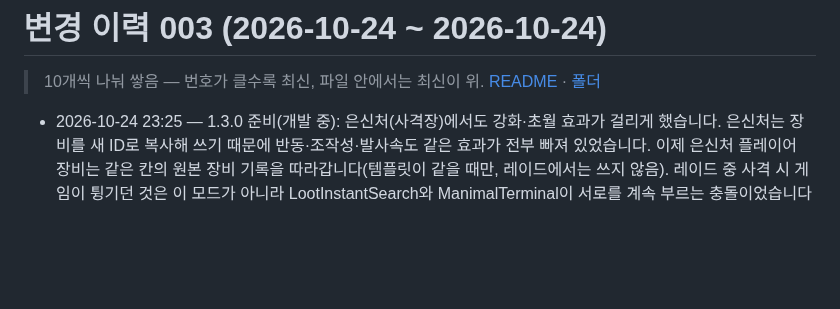
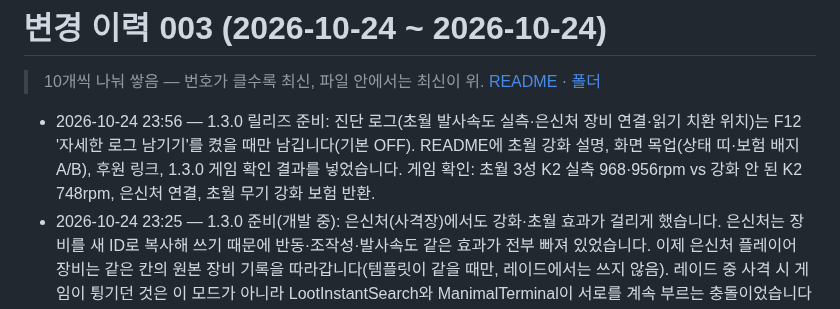
Before and after one commit to danyhappy564-cmyk/Gear_Enhance, a Markdown page: changelog/CHANGELOG-003.md, the part around the change. GitHub-like rendering; blank space fills up the shorter version.

```diff
--- a/changelog/CHANGELOG-003.md
+++ b/changelog/CHANGELOG-003.md
@@ -2,6 +2,7 @@
 
 > 10개씩 나눠 쌓음 — 번호가 클수록 최신, 파일 안에서는 최신이 위. [README](../README.md) · [폴더](./)
 
+- 2026-10-24 23:56 — 1.3.0 릴리즈 준비: 진단 로그(초월 발사속도 실측·은신처 장비 연결·읽기 치환 위치)는 F12 '자세한 로그 남기기'를 켰을 때만 남깁니다(기본 OFF). README에 초월 강화 설명, 화면 목업(상태 띠·보험 배지 A/B), 후원 링크, 1.3.0 게임 확인 결과를 넣었습니다. 게임 확인: 초월 3성 K2 실측 968·956rpm vs 강화 안 된 K2 748rpm, 은신처 연결, 초월 무기 강화 보험 반환.
 - 2026-10-24 23:25 — 1.3.0 준비(개발 중): 은신처(사격장)에서도 강화·초월 효과가 걸리게 했습니다. 은신처는 장비를 새 ID로 복사해 쓰기 때문에 반동·조작성·발사속도 같은 효과가 전부 빠져 있었습니다. 이제 은신처 플레이어 장비는 같은 칸의 원본 장비 기록을 따라갑니다(템플릿이 같을 때만, 레이드에서는 쓰지 않음). 레이드 중 사격 시 게임이 튕기던 것은 이 모드가 아니라 LootInstantSearch와 ManimalTerminal이 서로를 계속 부르는 충돌이었습니다(인게임 미확인).
 - 2026-10-24 23:00 — 1.3.0 준비(개발 중): 강화 창 머리줄 아래에 '상태 띠'를 넣었습니다. 강화 보험(등급·반환 %), 초월(2성·3성 단계), 스타가 견적과 상관없이 항상 보입니다(최대 단계 장비도). 창고·장비칸 보험 표시는 이름 줄 대신 칸 왼쪽의 작은 색 배지로 바꿨습니다(P 프리미엄 · 고 고급 · 일 일반 · X 없음). 모든 방탄판이 적용됐는데도 시세가 올라 '차액을 먼저 내 주세요'로 보험이 막히던 문제를 고쳤습니다. 이제 차액은 아직 적용 안 된 방탄판에만 붙습니다. 발사속도는 원인을 찾으려고 로그를 보강했습니다. 화면 설계는 Codex 목업 A안이고, 사용자가 골랐습니다(인게임 미확인).
 - 2026-10-24 22:06 — 1.3.0 준비(개발 중): 보험·방탄판 창의 방탄판 버튼이 항상 회색이라 눌리지 않던 문제를 고쳤습니다(1.2.0부터). 방탄판은 이제 '칸 기준'으로 보면 됩니다. 방어구가 지금까지 값을 치른 방탄판 값 이하라면 새것·헌것·같은 종류 상관없이 끼우는 즉시 무료로 적용되고, 강화 창·보험 창을 열 때도 한 번 더 맞춥니다. 더 비싼 방탄판만 '차액 내고 적용'을 누릅니다. 2성 초월 방어구에 상인에게 산 새 방탄판(사이드 포함)을 끼우면 최대 내구도 보너스가 안 붙던 문제를 고쳤습니다. 강화 보험에 가입하면 게임의 보험 가입 소리가 나고, 창고 장비 이름 아래 줄에 '고급 보험 O' / '보험 X'가 보입니다. 초월 3성 발사속도는 총을 꺼낼 때 연사 간격을 한 번 더 확인해 맞추고, 그 결과를 로그에 한 줄 남깁니다(인게임 미확인).
```
Also changed, not shown: README.md (+39 -5 lines), docs/images/insurance-badge-mockup.png (added), docs/images/ui-status-band-mockup.png (added), 3 other files.
